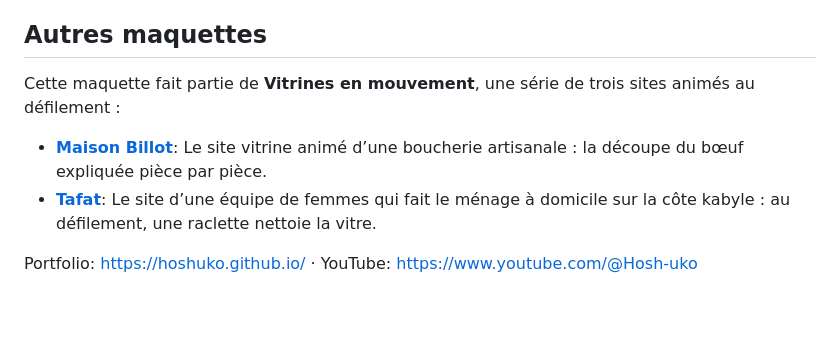
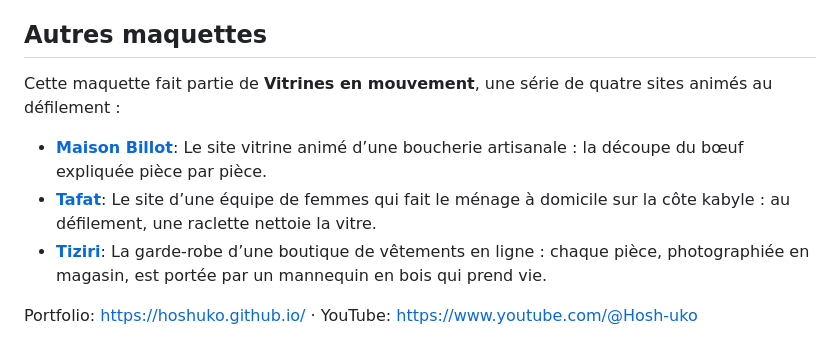
Before and after one commit to hoshuko/atelier-nacre, a Markdown page: README.fr.md, the part around the change. Drawn GitHub-style; blank space fills up the shorter version.

Commit message:
README : Tiziri rejoint la série, désormais quatre maquettes

```diff
--- a/README.fr.md
+++ b/README.fr.md
@@ -83,9 +83,10 @@ Vous avez trouvé une faille ? Signalez-la en privé depuis l’onglet **Securit
 
 ## Autres maquettes
 
-Cette maquette fait partie de **Vitrines en mouvement**, une série de trois sites animés au défilement :
+Cette maquette fait partie de **Vitrines en mouvement**, une série de quatre sites animés au défilement :
 
 - **[Maison Billot](https://github.com/hoshuko/maison-billot/blob/main/README.fr.md)**: Le site vitrine animé d’une boucherie artisanale : la découpe du bœuf expliquée pièce par pièce.
 - **[Tafat](https://github.com/hoshuko/tafat/blob/main/README.fr.md)**: Le site d’une équipe de femmes qui fait le ménage à domicile sur la côte kabyle : au défilement, une raclette nettoie la vitre.
+- **[Tiziri](https://github.com/hoshuko/tiziri/blob/main/README.fr.md)**: La garde-robe d’une boutique de vêtements en ligne : chaque pièce, photographiée en magasin, est portée par un mannequin en bois qui prend vie.
 
 Portfolio: <https://hoshuko.github.io/> · YouTube: <https://www.youtube.com/@Hosh-uko>
```
Also changed, not shown: README.es.md (+2 -1 lines), README.md (+2 -1 lines).
